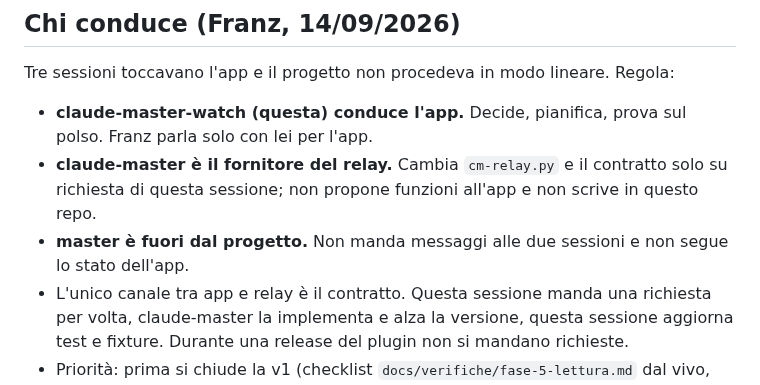
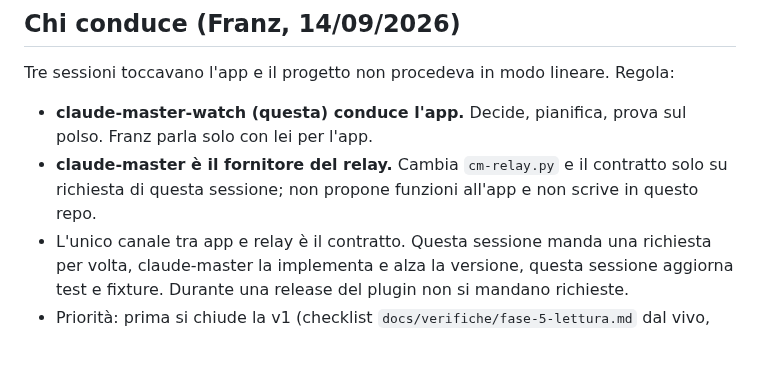
Before and after one commit to frsorrentino/claude-master-watch, a Markdown page: CLAUDE.md, the part around the change. Drawn GitHub-style; blank space fills up the shorter version.

Commit message:
docs(claude): drop the rule keeping the master session out of the project

```diff
--- a/CLAUDE.md
+++ b/CLAUDE.md
@@ -34,7 +34,6 @@ Tre sessioni toccavano l'app e il progetto non procedeva in modo lineare. Regola
   solo con lei per l'app.
 - **claude-master è il fornitore del relay.** Cambia `cm-relay.py` e il contratto solo su richiesta
   di questa sessione; non propone funzioni all'app e non scrive in questo repo.
-- **master è fuori dal progetto.** Non manda messaggi alle due sessioni e non segue lo stato dell'app.
 - L'unico canale tra app e relay è il contratto. Questa sessione manda una richiesta per volta,
   claude-master la implementa e alza la versione, questa sessione aggiorna test e fixture. Durante
   una release del plugin non si mandano richieste.
```
